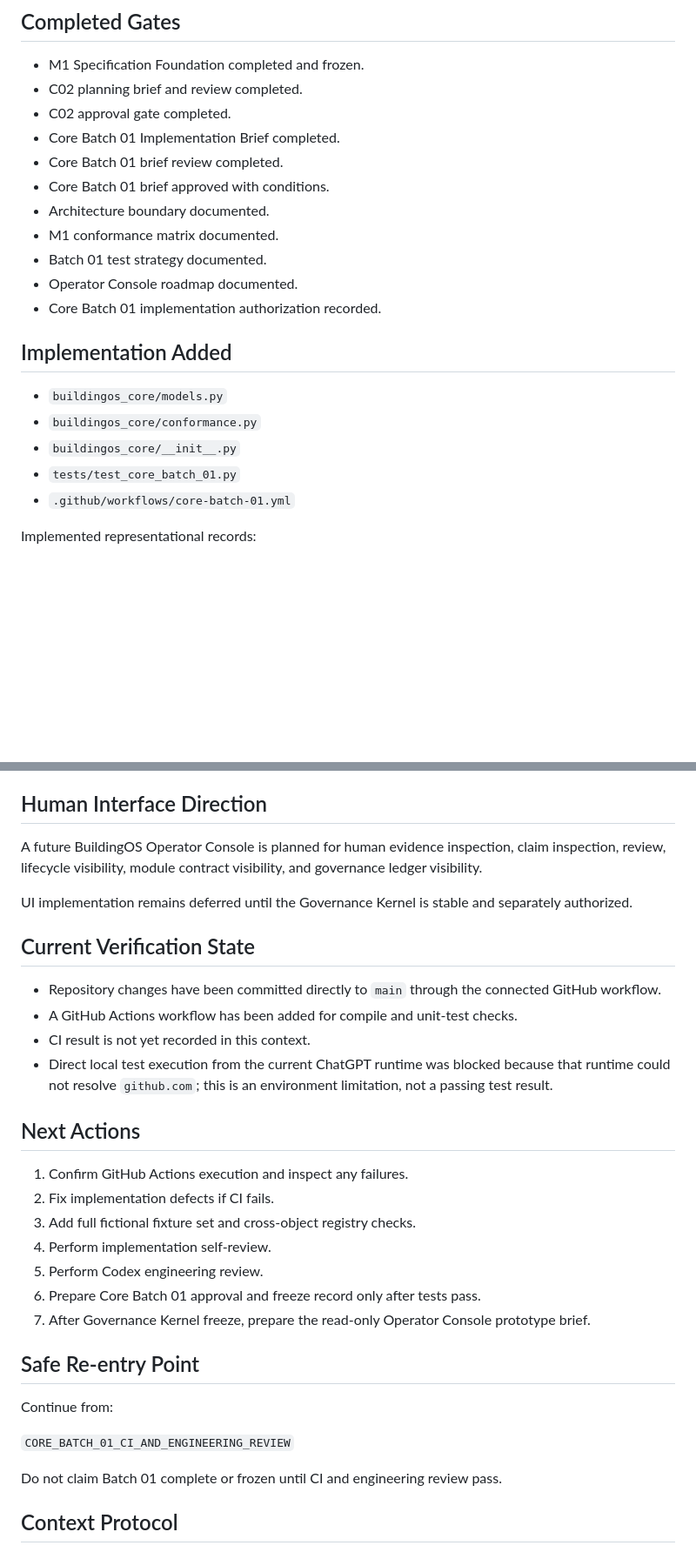
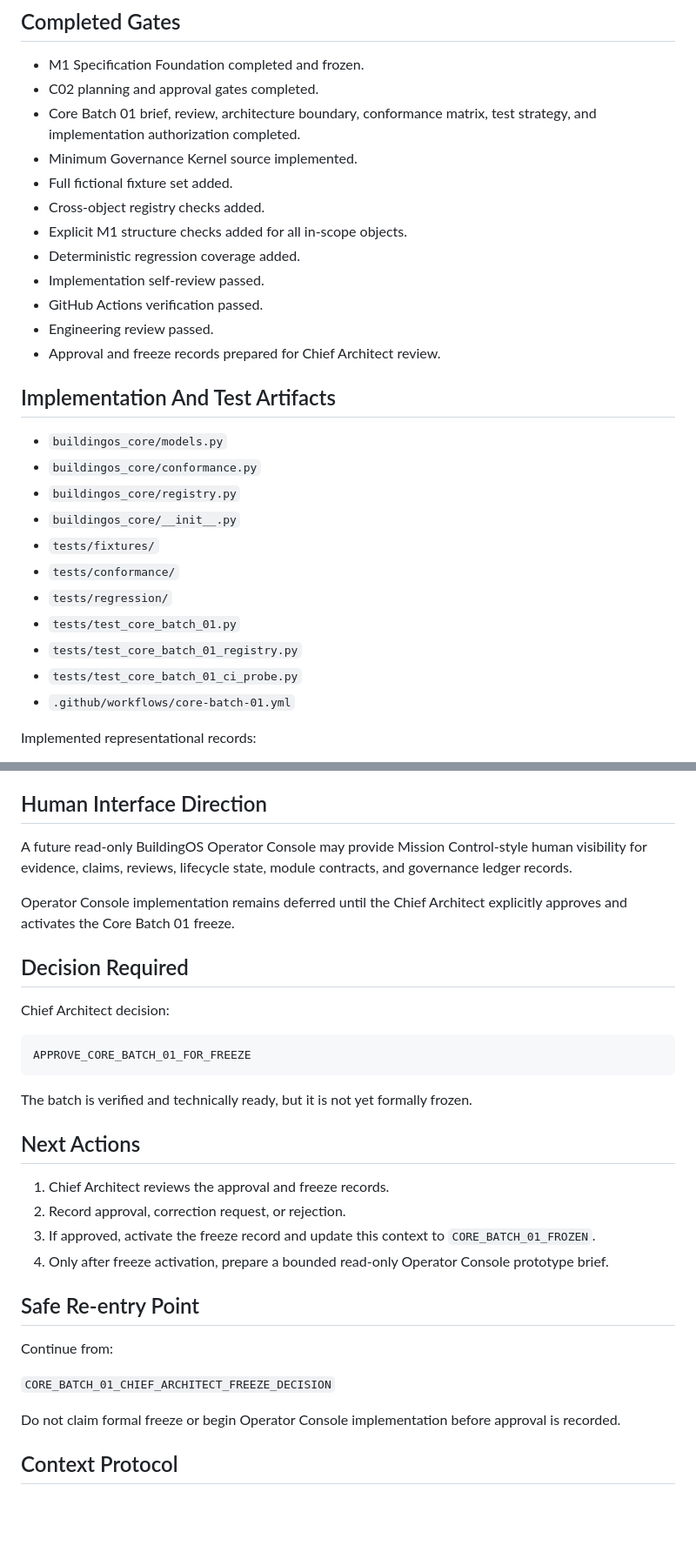
Before and after one commit to simon947161/BuildingOS, a Markdown page: PROJECT_CONTEXT.md, 2 parts joined by grey strips. Shown at 87% size. Drawn GitHub-style; blank space fills up the shorter version.

Commit message:
Advance project context to Core Batch 01 freeze decision

````diff
--- a/PROJECT_CONTEXT.md
+++ b/PROJECT_CONTEXT.md
@@ -50,23 +54,30 @@ These documents remain frozen. Changes require Change Request, Version Review, A
 ## Completed Gates
 
 - M1 Specification Foundation completed and frozen.
-- C02 planning brief and review completed.
-- C02 approval gate completed.
-- Core Batch 01 Implementation Brief completed.
-- Core Batch 01 brief review completed.
-- Core Batch 01 brief approved with conditions.
-- Architecture boundary documented.
-- M1 conformance matrix documented.
-- Batch 01 test strategy documented.
-- Operator Console roadmap documented.
-- Core Batch 01 implementation authorization recorded.
+- C02 planning and approval gates completed.
+- Core Batch 01 brief, review, architecture boundary, conformance matrix, test strategy, and implementation authorization completed.
+- Minimum Governance Kernel source implemented.
+- Full fictional fixture set added.
+- Cross-object registry checks added.
+- Explicit M1 structure checks added for all in-scope objects.
+- Deterministic regression coverage added.
+- Implementation self-review passed.
+- GitHub Actions verification passed.
+- Engineering review passed.
+- Approval and freeze records prepared for Chief Architect review.
 
-## Implementation Added
+## Implementation And Test Artifacts
 
 - `buildingos_core/models.py`
 - `buildingos_core/conformance.py`
+- `buildingos_core/registry.py`
 - `buildingos_core/__init__.py`
+- `tests/fixtures/`
+- `tests/conformance/`
+- `tests/regression/`
 - `tests/test_core_batch_01.py`
+- `tests/test_core_batch_01_registry.py`
+- `tests/test_core_batch_01_ci_probe.py`
 - `.github/workflows/core-batch-01.yml`
 
 Implemented representational records:
@@ -98,34 +142,34 @@ Core Batch 01 excludes:
 
 ## Human Interface Direction
 
-A future BuildingOS Operator Console is planned for human evidence inspection, claim inspection, review, lifecycle visibility, module contract visibility, and governance ledger visibility.
+A future read-only BuildingOS Operator Console may provide Mission Control-style human visibility for evidence, claims, reviews, lifecycle state, module contracts, and governance ledger records.
 
-UI implementation remains deferred until the Governance Kernel is stable and separately authorized.
+Operator Console implementation remains deferred until the Chief Architect explicitly approves and activates the Core Batch 01 freeze.
 
-## Current Verification State
+## Decision Required
 
-- Repository changes have been committed directly to `main` through the connected GitHub workflow.
-- A GitHub Actions workflow has been added for compile and unit-test checks.
-- CI result is not yet recorded in this context.
-- Direct local test execution from the current ChatGPT runtime was blocked because that runtime could not resolve `github.com`; this is an environment limitation, not a passing test result.
+Chief Architect decision:
+
+```text
+APPROVE_CORE_BATCH_01_FOR_FREEZE
+```
+
+The batch is verified and technically ready, but it is not yet formally frozen.
 
 ## Next Actions
 
-1. Confirm GitHub Actions execution and inspect any failures.
-2. Fix implementation defects if CI fails.
-3. Add full fictional fixture set and cross-object registry checks.
-4. Perform implementation self-review.
-5. Perform Codex engineering review.
-6. Prepare Core Batch 01 approval and freeze record only after tests pass.
-7. After Governance Kernel freeze, prepare the read-only Operator Console prototype brief.
+1. Chief Architect reviews the approval and freeze records.
+2. Record approval, correction request, or rejection.
+3. If approved, activate the freeze record and update this context to `CORE_BATCH_01_FROZEN`.
+4. Only after freeze activation, prepare a bounded read-only Operator Console prototype brief.
 
 ## Safe Re-entry Point
 
 Continue from:
 
-`CORE_BATCH_01_CI_AND_ENGINEERING_REVIEW`
+`CORE_BATCH_01_CHIEF_ARCHITECT_FREEZE_DECISION`
 
-Do not claim Batch 01 complete or frozen until CI and engineering review pass.
+Do not claim formal freeze or begin Operator Console implementation before approval is recorded.
 
 ## Context Protocol
 
````
Also changed, not shown: other parts of PROJECT_CONTEXT.md (+40 -3 lines).
